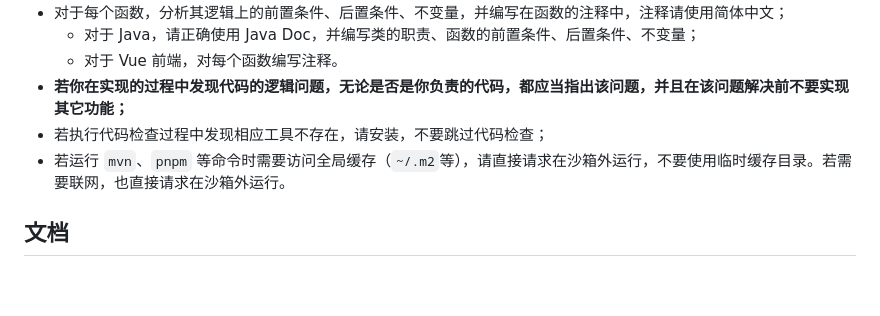
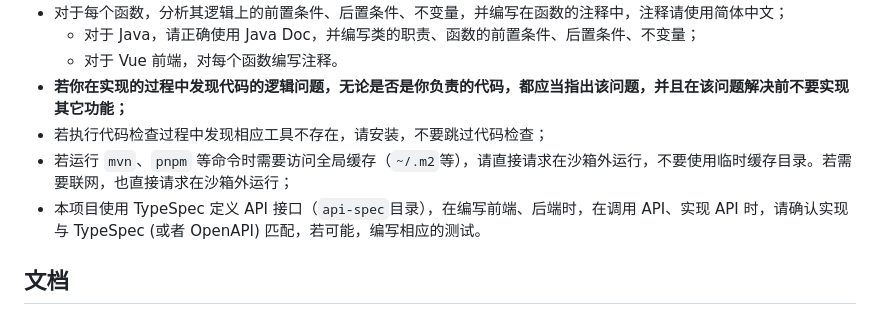
Before and after one commit to layjason/BUAA-SUMMER-2026, a Markdown page: AGENTS.md, the part around the change. GitHub-like rendering; blank space fills up the shorter version.

Commit message:
docs(AGENTS.md): 新增接口约束条件

```diff
--- a/AGENTS.md
+++ b/AGENTS.md
@@ -8,7 +8,8 @@
     - 对于 Vue 前端，对每个函数编写注释。
 - **若你在实现的过程中发现代码的逻辑问题，无论是否是你负责的代码，都应当指出该问题，并且在该问题解决前不要实现其它功能；**
 - 若执行代码检查过程中发现相应工具不存在，请安装，不要跳过代码检查；
-- 若运行 `mvn`、`pnpm` 等命令时需要访问全局缓存（`~/.m2`等），请直接请求在沙箱外运行，不要使用临时缓存目录。若需要联网，也直接请求在沙箱外运行。
+- 若运行 `mvn`、`pnpm` 等命令时需要访问全局缓存（`~/.m2`等），请直接请求在沙箱外运行，不要使用临时缓存目录。若需要联网，也直接请求在沙箱外运行；
+- 本项目使用 TypeSpec 定义 API 接口（`api-spec`目录），在编写前端、后端时，在调用 API、实现 API 时，请确认实现与 TypeSpec (或者 OpenAPI) 匹配，若可能，编写相应的测试。
 
 ## 文档
 
```
